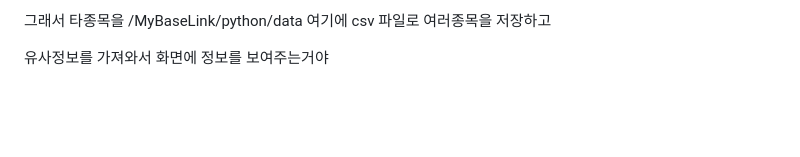
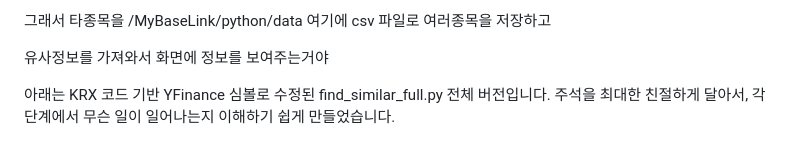
Before and after one commit to dragonzoroyyj2/boot_jwt2, a Markdown page: README.md, the part around the change. Drawn GitHub-style; blank space fills up the shorter version.

```diff
--- a/README.md
+++ b/README.md
@@ -180,3 +180,9 @@ private final String pythonExe = "C:\\Users\\dragon\\AppData\\Local\\Programs\\P
 그래서 타종목을 /MyBaseLink/python/data 여기에 csv 파일로 여러종목을 저장하고
 
  유사정보를 가져와서 화면에 정보를 보여주는거야
+
+
+
+
+아래는 KRX 코드 기반 YFinance 심볼로 수정된 find_similar_full.py 전체 버전입니다.
+주석을 최대한 친절하게 달아서, 각 단계에서 무슨 일이 일어나는지 이해하기 쉽게 만들었습니다.
```
